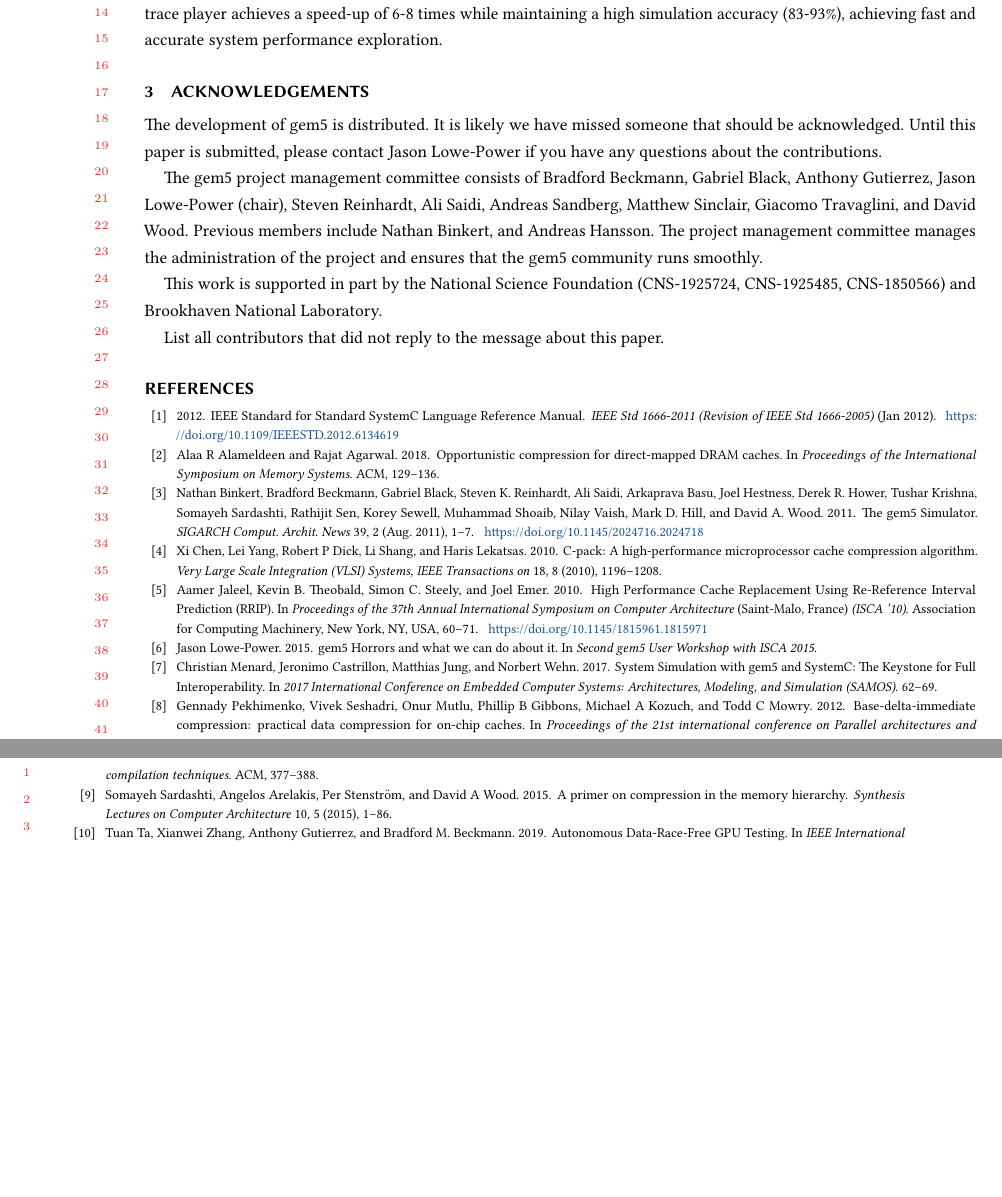
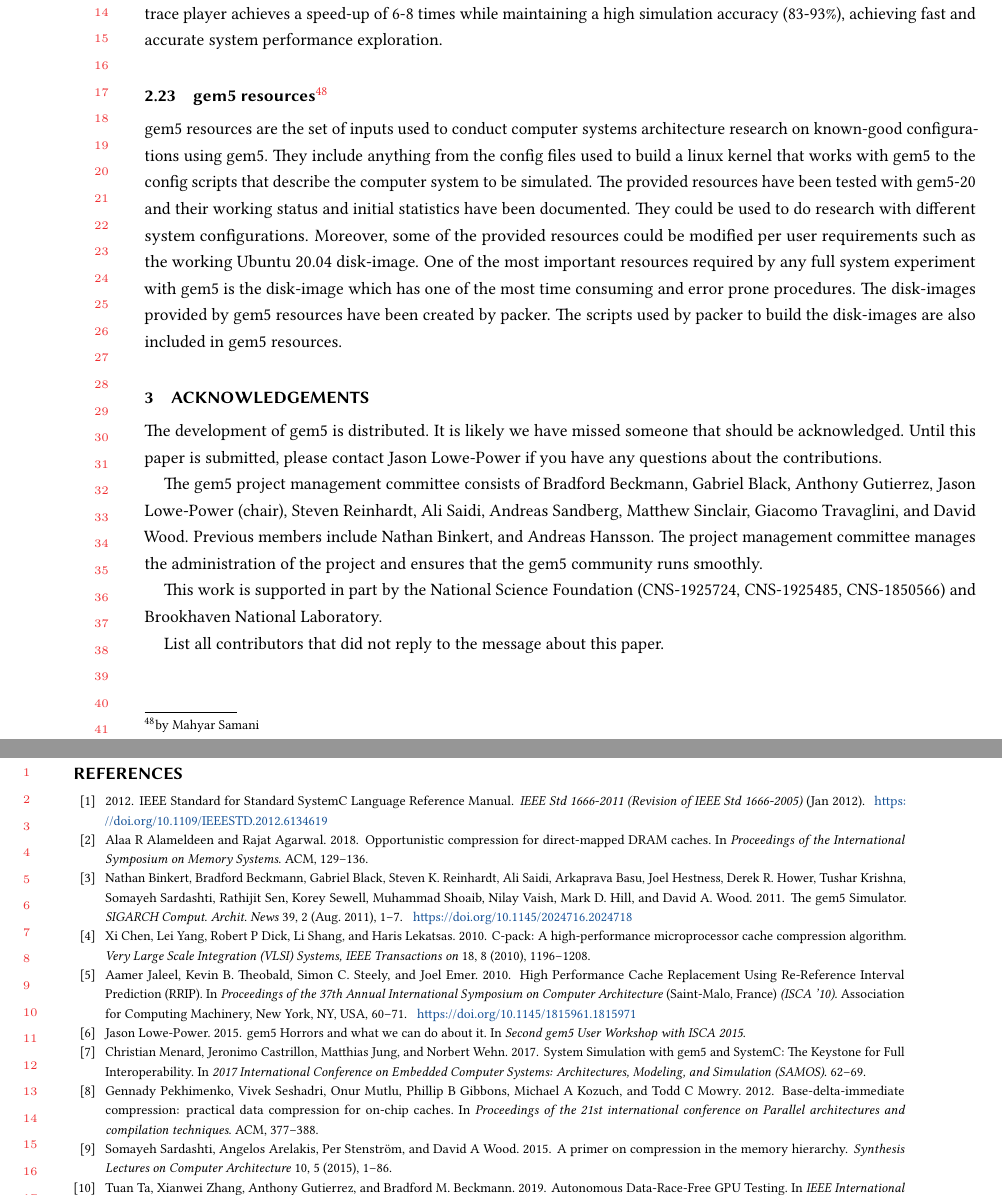
Before and after one commit to darchr/gem5-20-paper, a LaTeX paper (main.tex, which reads changes.tex, changes/gem5-resources.tex): two parts of pages 20 and 21 of 21, joined at a grey line, cut so that both start at the same text, the shorter picture padded with empty space. Compiled offline with pdfLaTeX.

Commit message:
Added the subsection on gem5 resources.

```diff
--- a/changes.tex
+++ b/changes.tex
@@ -29,3 +29,4 @@
 \input{changes/minor-in-order-cpu-model}
 \input{changes/power-modeling-and-dvfs-support}
 \input{changes/elastic-traces}
+\input{changes/gem5-resources.tex}
--- /dev/null
+++ b/changes/gem5-resources.tex
@@ -0,0 +1,13 @@
+\subsection[gem5 resources]{gem5 resources\footnote{by Mahyar Samani}}
+
+gem5 resources are the set of inputs used to conduct computer systems architecture
+research on known-good configurations using gem5. They include anything from the config
+files used to build a linux kernel that works with gem5 to the config scripts that describe
+the computer system to be simulated. The provided resources have been tested with gem5-20
+and their working status and initial statistics have been documented. They could be used to
+do research with different system configurations. Moreover, some of the provided resources
+could be modified per user requirements such as the working Ubuntu 20.04 disk-image. One of
+the most important resources required by any full system experiment with gem5 is the disk-image
+which has one of the most time consuming and error prone procedures. The disk-images provided by
+gem5 resources have been created by packer. The scripts used by packer to build the disk-images
+are also included in gem5 resources.
```
Also changed, not shown: main.pdf.
